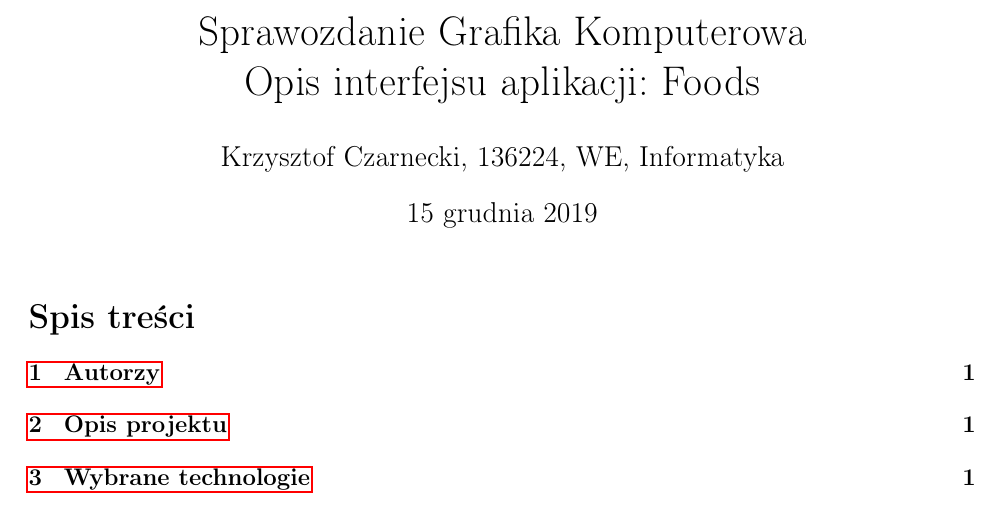
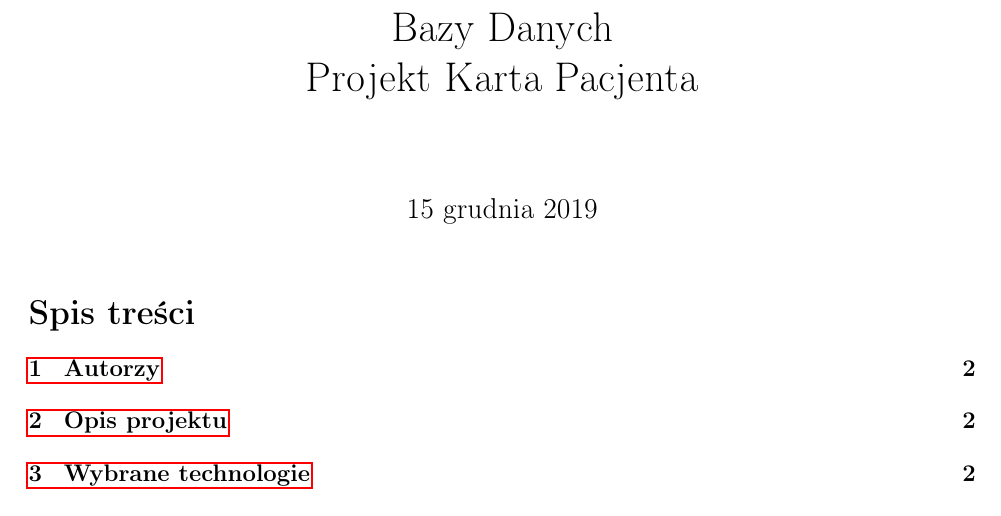
Before and after one commit to Krzysiulek/karta_pacjenta, a LaTeX document (documentation/dokumentacja_BD.tex): part of page 1 of 2 before the commit and part of page 1 of 3 after it, cut at the place of the change. Compiled offline with pdfLaTeX.

Commit message:
main page refactor - title fix - tableofcontents fix

```diff
--- a/documentation/dokumentacja_BD.tex
+++ b/documentation/dokumentacja_BD.tex
@@ -17,8 +17,7 @@
 
 \begin{document}
 
-\title{Sprawozdanie Grafika Komputerowa\\Opis interfejsu aplikacji: Foods}
-\author{Krzysztof Czarnecki, 136224, WE, Informatyka}
+\title{Bazy Danych\\Projekt Karta Pacjenta}
 \date{\today}
 
 \maketitle
```
Also changed, not shown: documentation/dokumentacja_BD.tex (1 more changed lines).
